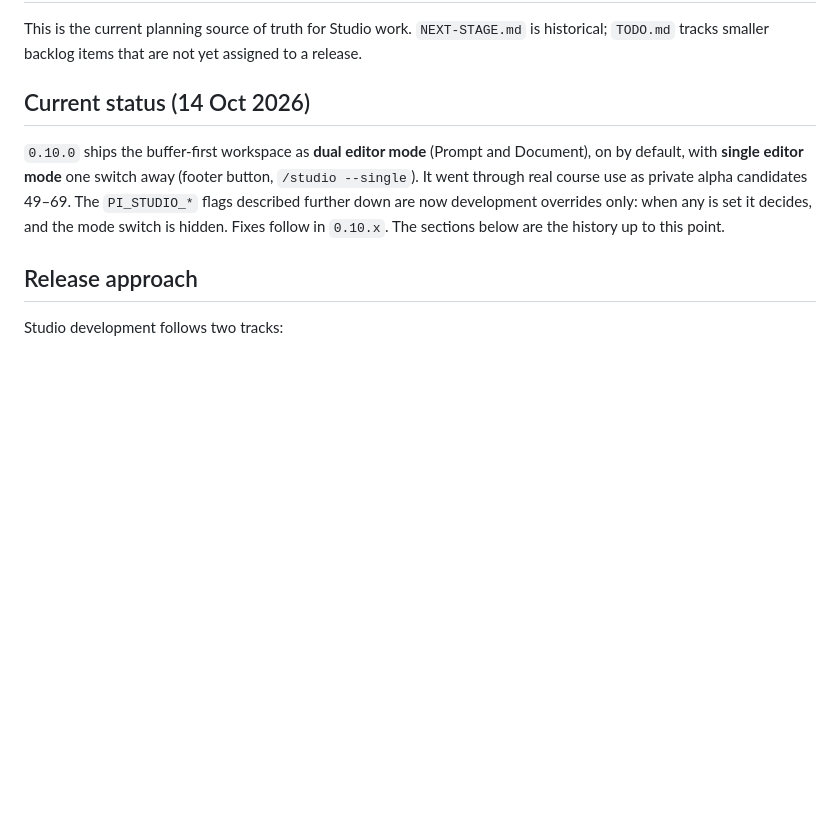
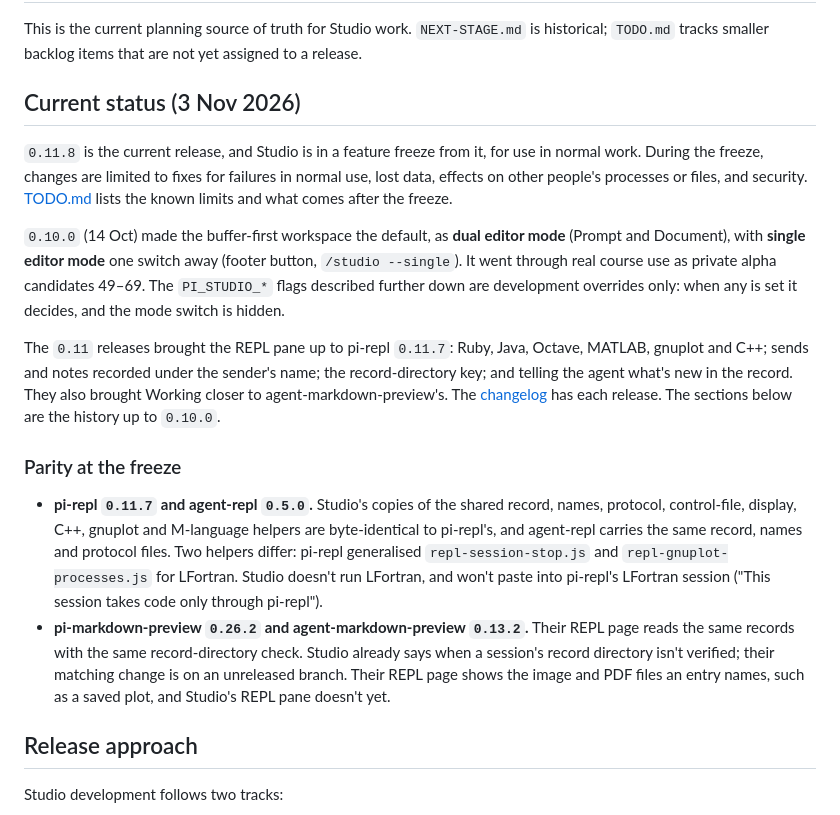
Before and after one commit to omaclaren/pi-studio, a Markdown page: ROADMAP.md, the part around the change. GitHub-like rendering; blank space fills up the shorter version.

```diff
--- a/ROADMAP.md
+++ b/ROADMAP.md
@@ -2,9 +2,18 @@
 
 This is the current planning source of truth for Studio work. `NEXT-STAGE.md` is historical; `TODO.md` tracks smaller backlog items that are not yet assigned to a release.
 
-## Current status (14 Oct 2026)
+## Current status (3 Nov 2026)
 
-`0.10.0` ships the buffer-first workspace as **dual editor mode** (Prompt and Document), on by default, with **single editor mode** one switch away (footer button, `/studio --single`). It went through real course use as private alpha candidates 49–69. The `PI_STUDIO_*` flags described further down are now development overrides only: when any is set it decides, and the mode switch is hidden. Fixes follow in `0.10.x`. The sections below are the history up to this point.
+`0.11.8` is the current release, and Studio is in a feature freeze from it, for use in normal work. During the freeze, changes are limited to fixes for failures in normal use, lost data, effects on other people's processes or files, and security. [TODO.md](TODO.md) lists the known limits and what comes after the freeze.
+
+`0.10.0` (14 Oct) made the buffer-first workspace the default, as **dual editor mode** (Prompt and Document), with **single editor mode** one switch away (footer button, `/studio --single`). It went through real course use as private alpha candidates 49–69. The `PI_STUDIO_*` flags described further down are development overrides only: when any is set it decides, and the mode switch is hidden.
+
+The `0.11` releases brought the REPL pane up to pi-repl `0.11.7`: Ruby, Java, Octave, MATLAB, gnuplot and C++; sends and notes recorded under the sender's name; the record-directory key; and telling the agent what's new in the record. They also brought Working closer to agent-markdown-preview's. The [changelog](CHANGELOG.md) has each release. The sections below are the history up to `0.10.0`.
+
+### Parity at the freeze
+
+- **pi-repl `0.11.7` and agent-repl `0.5.0`.** Studio's copies of the shared record, names, protocol, control-file, display, C++, gnuplot and M-language helpers are byte-identical to pi-repl's, and agent-repl carries the same record, names and protocol files. Two helpers differ: pi-repl generalised `repl-session-stop.js` and `repl-gnuplot-processes.js` for LFortran. Studio doesn't run LFortran, and won't paste into pi-repl's LFortran session ("This session takes code only through pi-repl").
+- **pi-markdown-preview `0.26.2` and agent-markdown-preview `0.13.2`.** Their REPL page reads the same records with the same record-directory check. Studio already says when a session's record directory isn't verified; their matching change is on an unreleased branch. Their REPL page shows the image and PDF files an entry names, such as a saved plot, and Studio's REPL pane doesn't yet.
 
 ## Release approach
 
```
Also changed, not shown: TODO.md (+24 -2 lines).
